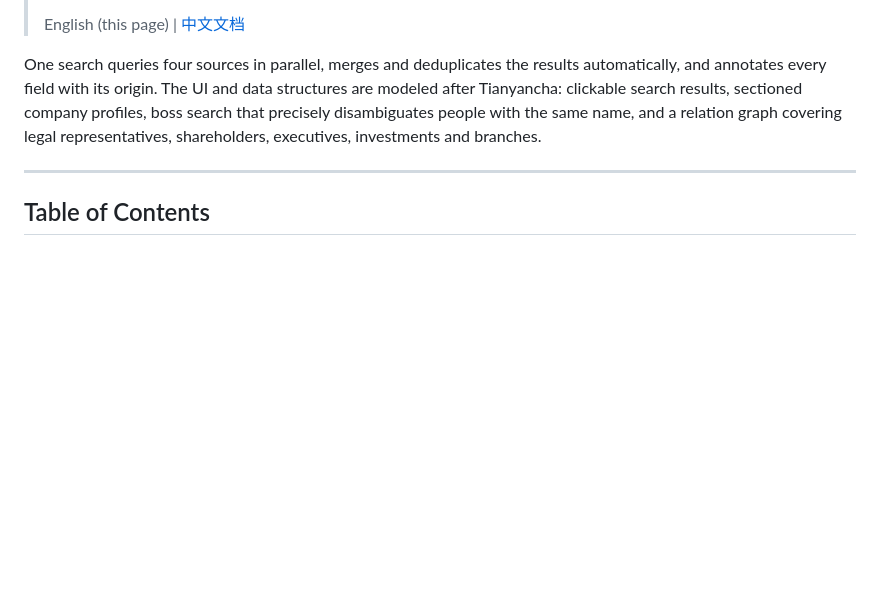
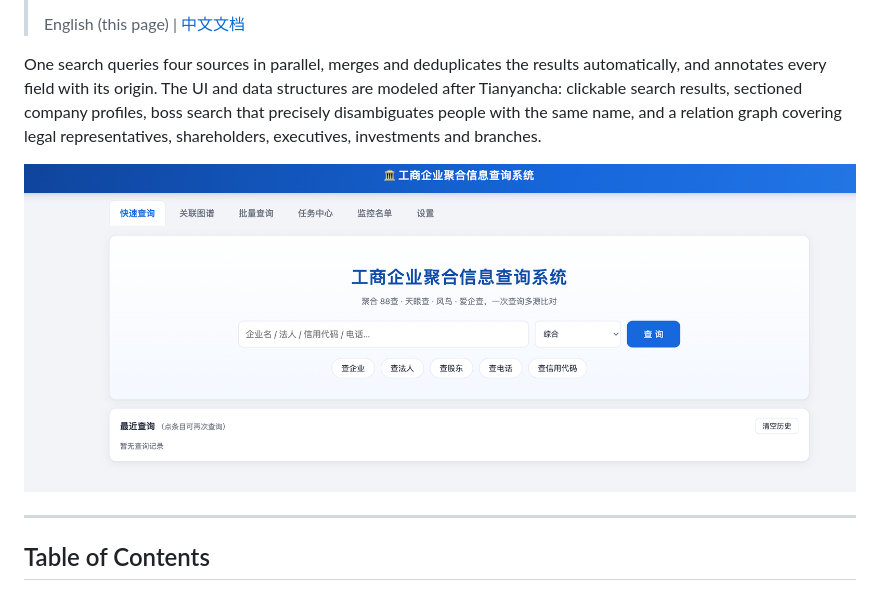
Before and after one commit to smthdagg/business-registry-query, a Markdown page: README_EN.md, the part around the change. GitHub-like rendering; pictures changed too: docs/screenshot-home.png (added); blank space fills up the shorter version.

```diff
--- a/README_EN.md
+++ b/README_EN.md
@@ -5,6 +5,8 @@
 > English (this page) | [中文文档](README.md)
 
 One search queries four sources in parallel, merges and deduplicates the results automatically, and annotates every field with its origin. The UI and data structures are modeled after Tianyancha: clickable search results, sectioned company profiles, boss search that precisely disambiguates people with the same name, and a relation graph covering legal representatives, shareholders, executives, investments and branches.
+
+![Home — aggregated search](docs/screenshot-home.png)
 
 ---
 
```
Also changed, not shown: README.md (+2 -0 lines).
